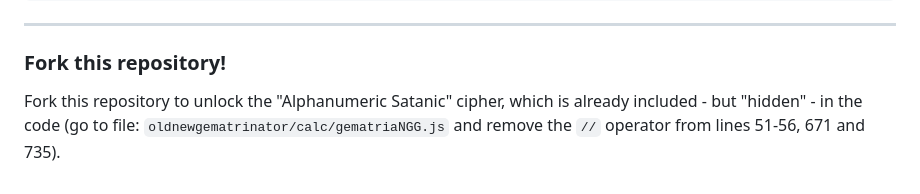
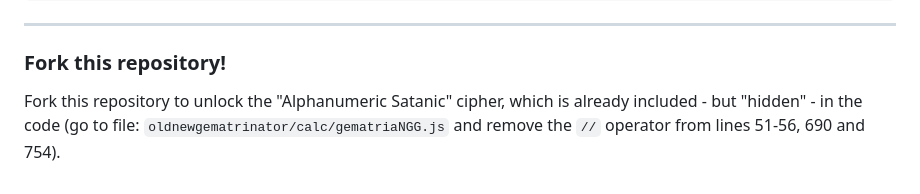
Before and after one commit to Alektryon/oldnewgematrinator, a Markdown page: README.md, the part around the change. Drawn GitHub-style.

```diff
--- a/README.md
+++ b/README.md
@@ -94,4 +94,4 @@ Build_Open_Ciphers();
 ---
 
 ### Fork this repository!
-Fork this repository to unlock the "Alphanumeric Satanic" cipher, which is already included - but "hidden" - in the code (go to file: `oldnewgematrinator/calc/gematriaNGG.js` and remove the `//` operator from lines 51-56, 671 and 735).
+Fork this repository to unlock the "Alphanumeric Satanic" cipher, which is already included - but "hidden" - in the code (go to file: `oldnewgematrinator/calc/gematriaNGG.js` and remove the `//` operator from lines 51-56, 690 and 754).
```
